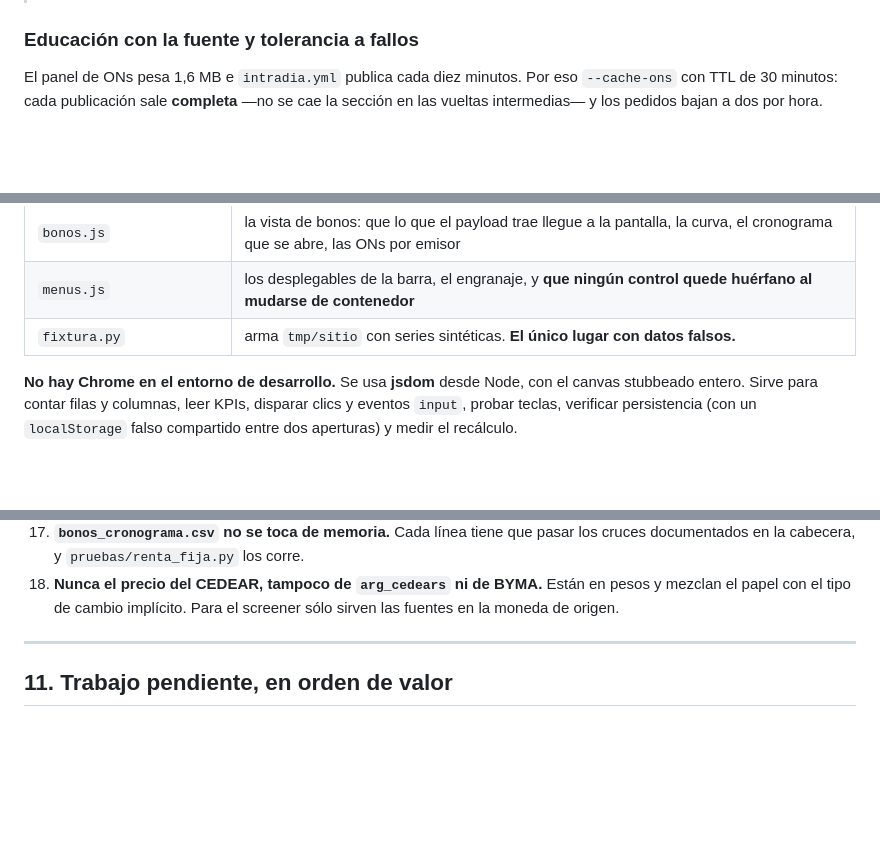
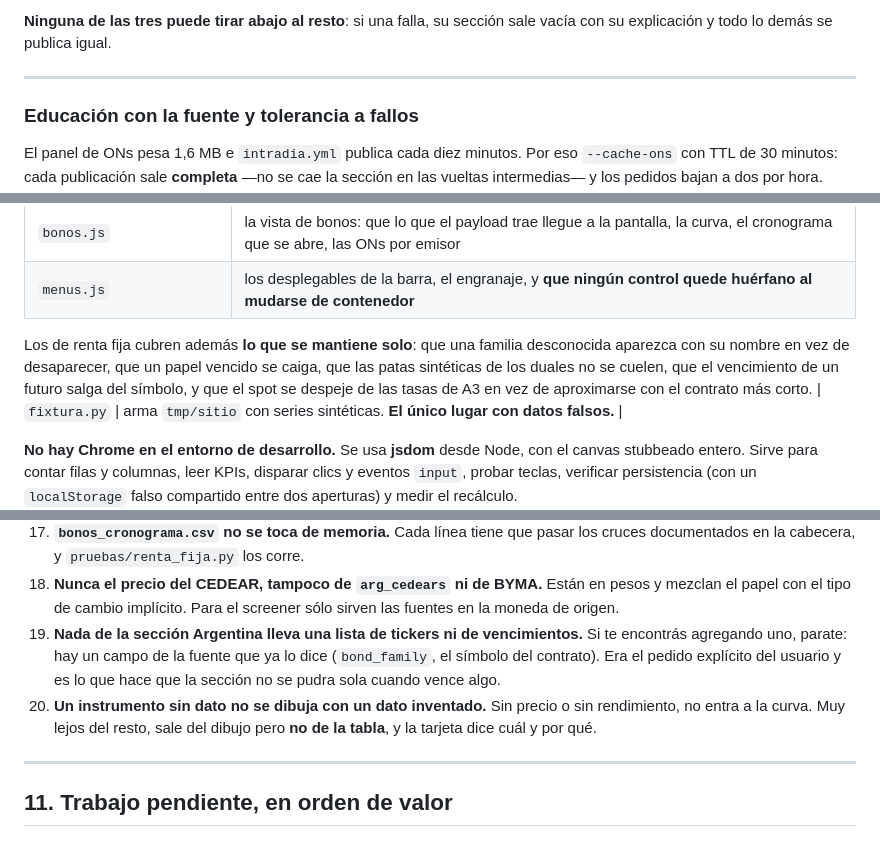
Before and after one commit to jcruzburgos04-ops/Screener, a Markdown page: CLAUDE.md, 3 parts joined by grey strips. GitHub-like rendering; blank space fills up the shorter version.

```diff
--- a/CLAUDE.md
+++ b/CLAUDE.md
@@ -964,3 +1051,8 @@ el que arma una cartera decide primero *a quién le presta*.
+**Ninguna de las tres puede tirar abajo al resto**: si una falla, su sección sale
+vacía con su explicación y todo lo demás se publica igual.
+
+---
+
 ### Educación con la fuente y tolerancia a fallos
 
 El panel de ONs pesa 1,6 MB e `intradia.yml` publica cada diez minutos. Por eso
@@ -1255,6 +1347,12 @@ corre todo. Hoy: **paridad OK (6,7e-14) + 36/36 de interfaz + gráfico + estrés
 | `renta_fija.py` | **la cuenta contra casos analíticos** (un bono a la par rinde su cupón, la duration de un cupón cero es su plazo) **y los cronogramas contra la referencia externa**. Separados a propósito: si falla lo primero está mal el programa, si falla lo segundo está mal el CSV. |
 | `bonos.js` | la vista de bonos: que lo que el payload trae llegue a la pantalla, la curva, el cronograma que se abre, las ONs por emisor |
 | `menus.js` | los desplegables de la barra, el engranaje, y **que ningún control quede huérfano al mudarse de contenedor** |
+
+Los de renta fija cubren además **lo que se mantiene solo**: que una familia
+desconocida aparezca con su nombre en vez de desaparecer, que un papel vencido
+se caiga, que las patas sintéticas de los duales no se cuelen, que el
+vencimiento de un futuro salga del símbolo, y que el spot se despeje de las
+tasas de A3 en vez de aproximarse con el contrato más corto.
 | `fixtura.py` | arma `tmp/sitio` con series sintéticas. **El único lugar con datos falsos.** |
 
 **No hay Chrome en el entorno de desarrollo.** Se usa **jsdom** desde Node, con el
@@ -1318,6 +1416,14 @@ necesitan internet.
 18. **Nunca el precio del CEDEAR, tampoco de `arg_cedears` ni de BYMA.** Están
     en pesos y mezclan el papel con el tipo de cambio implícito. Para el
     screener sólo sirven las fuentes en la moneda de origen.
+19. **Nada de la sección Argentina lleva una lista de tickers ni de
+    vencimientos.** Si te encontrás agregando uno, parate: hay un campo de la
+    fuente que ya lo dice (`bond_family`, el símbolo del contrato). Era el
+    pedido explícito del usuario y es lo que hace que la sección no se pudra
+    sola cuando vence algo.
+20. **Un instrumento sin dato no se dibuja con un dato inventado.** Sin precio o
+    sin rendimiento, no entra a la curva. Muy lejos del resto, sale del dibujo
+    pero **no de la tabla**, y la tarjeta dice cuál y por qué.
 
 ---
 
```
Also changed, not shown: other parts of CLAUDE.md (+87 -0 lines).
